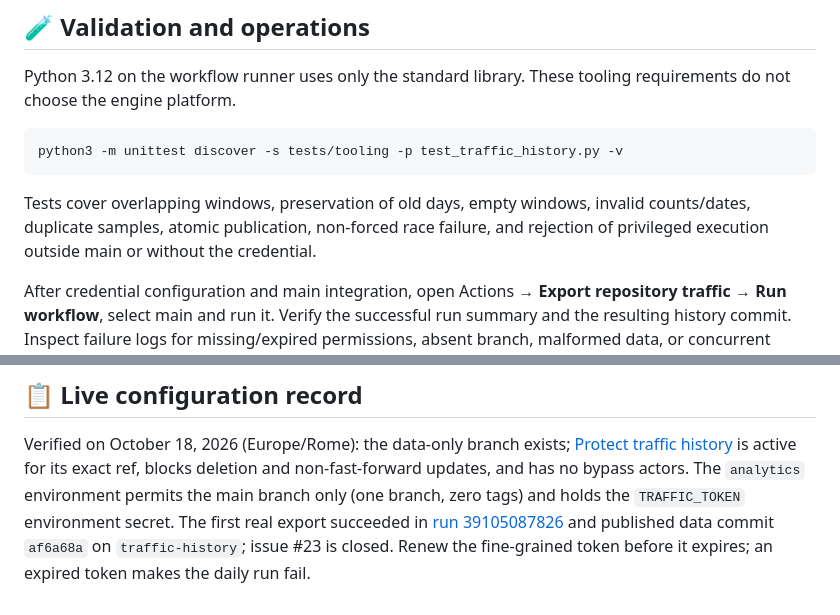
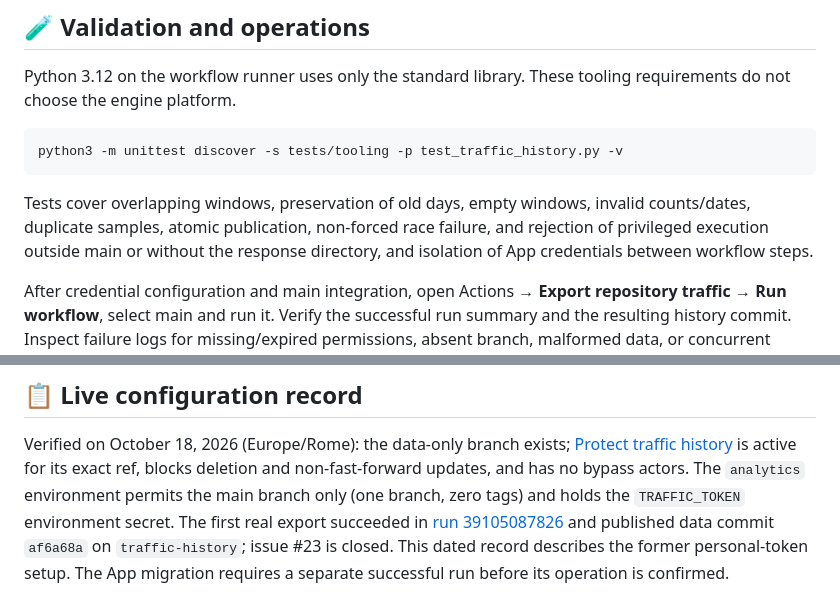
Before and after one commit to danielep71/K-FRTB-SA, a Markdown page: docs/TRAFFIC_HISTORY.md, 2 parts joined by grey strips. Rendered like a GitHub page.

```diff
--- a/docs/TRAFFIC_HISTORY.md
+++ b/docs/TRAFFIC_HISTORY.md
@@ -84,7 +108,7 @@ python3 -m unittest discover -s tests/tooling -p test_traffic_history.py -v
 Tests cover overlapping windows, preservation of old days, empty windows,
 invalid counts/dates, duplicate samples, atomic publication, non-forced race
 failure, and rejection of privileged execution outside main or without the
-credential.
+response directory, and isolation of App credentials between workflow steps.
 
 After credential configuration and main integration, open Actions →
 **Export repository traffic** → **Run workflow**, select main and run it.
@@ -108,5 +132,5 @@ only (one branch, zero tags) and holds the `TRAFFIC_TOKEN` environment
 secret. The first real export succeeded in
 [run 39105087826](https://github.com/danielep71/K-FRTB-SA/actions/runs/39105087826)
 and published data commit `af6a68a` on `traffic-history`; issue #23 is closed.
-Renew the fine-grained token before it expires; an expired token makes the
-daily run fail.
+This dated record describes the former personal-token setup. The App migration
+requires a separate successful run before its operation is confirmed.
```
Also changed, not shown: other parts of docs/TRAFFIC_HISTORY.md (+43 -19 lines).
